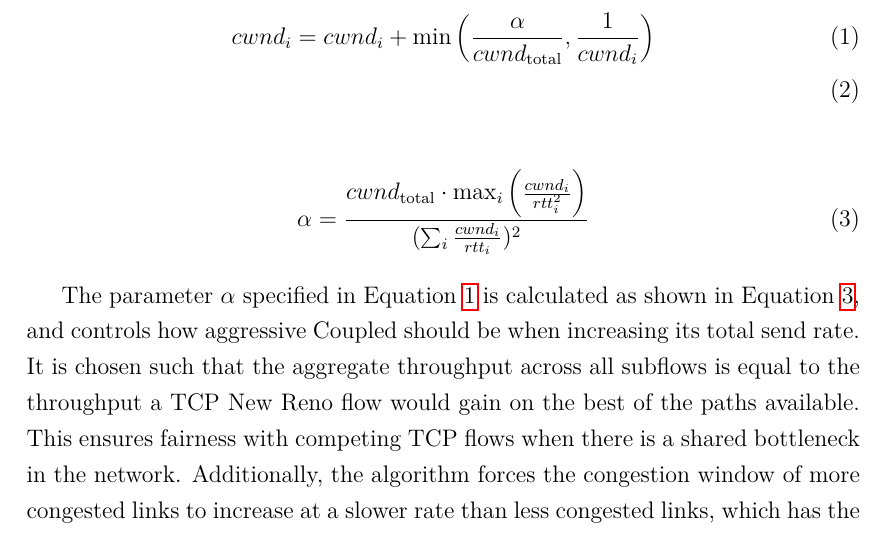
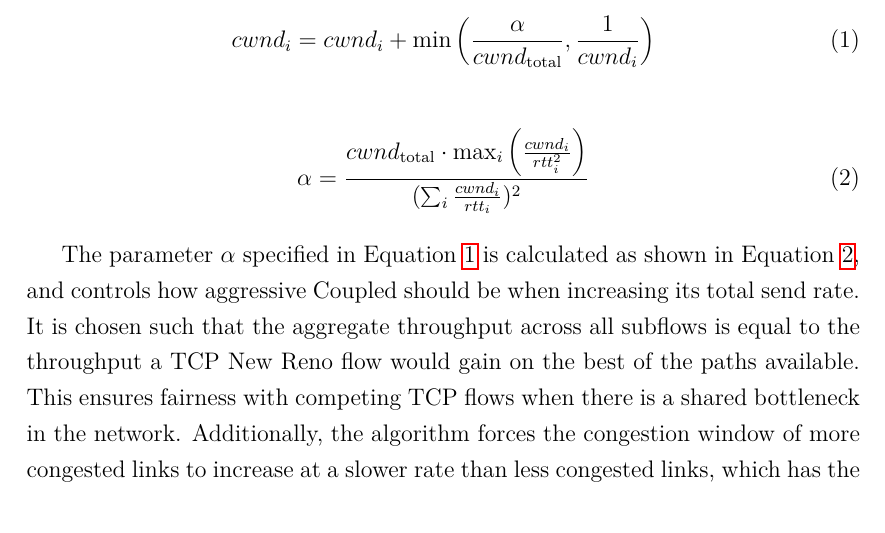
Before and after one commit to jamesbarlow/mptcp, a LaTeX paper (report/report.tex, which reads report/sections/background.tex): part of page 9 of 41, cut so that both start at the same text. Compiled offline with pdfLaTeX.

Commit message:
Fixed numbering in background equations.

```diff
--- a/report/sections/background.tex
+++ b/report/sections/background.tex
@@ -176,7 +176,7 @@ shown in Equation~\ref{eq:mptcp}.
 % Reference RFC here
 \begin{align}
   cwnd_i &= cwnd_i +
-    \min\left(\frac{\alpha}{cwnd_\text{total}}, \frac{1}{cwnd_i}\right)\label{eq:mptcp} \\
+    \min\left(\frac{\alpha}{cwnd_\text{total}}, \frac{1}{cwnd_i}\right)\label{eq:mptcp}
 \end{align}
 \begin{align}
   \alpha &=
```
